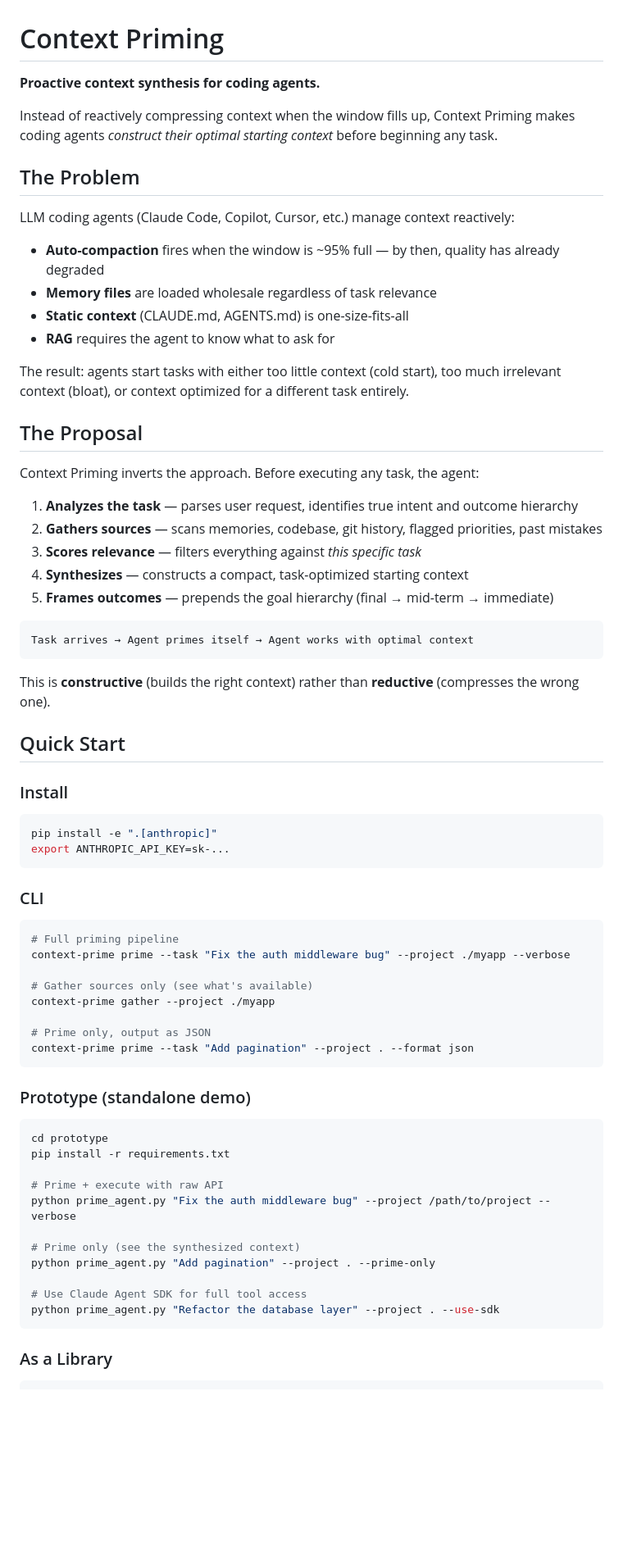
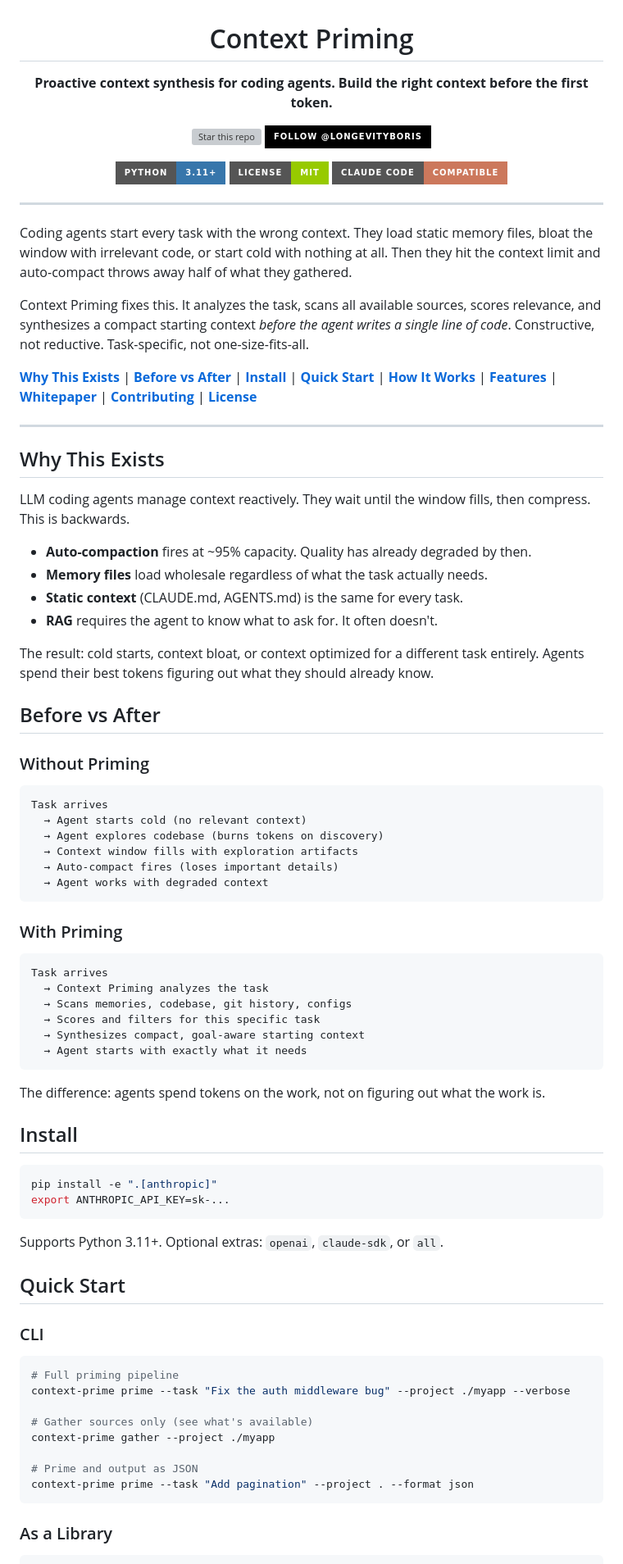
Before and after one commit to 199-biotechnologies/context-priming, a Markdown page: README.md, the part around one of its changes. Shown at 82% size. Drawn GitHub-style; badges without logos; blank space fills up the shorter version; grey boxes are pictures that could not be loaded.

````diff
--- a/README.md
+++ b/README.md
@@ -1,43 +3,73 @@
 # Context Priming
 
-**Proactive context synthesis for coding agents.**
+**Proactive context synthesis for coding agents. Build the right context before the first token.**
 
-Instead of reactively compressing context when the window fills up, Context Priming makes coding agents *construct their optimal starting context* before beginning any task.
+[![Star this repo](https://img.shields.io/github/stars/199-biotechnologies/context-priming?style=for-the-badge&logo=github&label=%E2%AD%90%20Star%20this%20repo&color=yellow)](https://github.com/199-biotechnologies/context-priming/stargazers)
+[![Follow @longevityboris](https://img.shields.io/badge/Follow_%40longevityboris-000000?style=for-the-badge&logo=x&logoColor=white)](https://x.com/longevityboris)
 
-## The Problem
+[![Python 3.11+](https://img.shields.io/badge/Python-3.11+-3776AB?style=for-the-badge&logo=python&logoColor=white)](https://python.org)
+[![License: MIT](https://img.shields.io/badge/License-MIT-green?style=for-the-badge)](LICENSE)
+[![Claude Code](https://img.shields.io/badge/Claude_Code-Compatible-cc785c?style=for-the-badge&logo=anthropic&logoColor=white)](https://docs.anthropic.com/en/docs/claude-code)
 
-LLM coding agents (Claude Code, Copilot, Cursor, etc.) manage context reactively:
-- **Auto-compaction** fires when the window is ~95% full — by then, quality has already degraded
-- **Memory files** are loaded wholesale regardless of task relevance
-- **Static context** (CLAUDE.md, AGENTS.md) is one-size-fits-all
-- **RAG** requires the agent to know what to ask for
+</div>
 
-The result: agents start tasks with either too little context (cold start), too much irrelevant context (bloat), or context optimized for a different task entirely.
+---
 
-## The Proposal
+Coding agents start every task with the wrong context. They load static memory files, bloat the window with irrelevant code, or start cold with nothing at all. Then they hit the context limit and auto-compact throws away half of what they gathered.
 
-Context Priming inverts the approach. Before executing any task, the agent:
+Context Priming fixes this. It analyzes the task, scans all available sources, scores relevance, and synthesizes a compact starting context _before the agent writes a single line of code_. Constructive, not reductive. Task-specific, not one-size-fits-all.
 
-1. **Analyzes the task** — parses user request, identifies true intent and outcome hierarchy
-2. **Gathers sources** — scans memories, codebase, git history, flagged priorities, past mistakes
-3. **Scores relevance** — filters everything against *this specific task*
-4. **Synthesizes** — constructs a compact, task-optimized starting context
-5. **Frames outcomes** — prepends the goal hierarchy (final → mid-term → immediate)
+**[Why This Exists](#why-this-exists)** | **[Before vs After](#before-vs-after)** | **[Install](#install)** | **[Quick Start](#quick-start)** | **[How It Works](#how-it-works)** | **[Features](#features)** | **[Whitepaper](#whitepaper)** | **[Contributing](#contributing)** | **[License](#license)**
+
+---
+
+## Why This Exists
+
+LLM coding agents manage context reactively. They wait until the window fills, then compress. This is backwards.
+
+- **Auto-compaction** fires at ~95% capacity. Quality has already degraded by then.
+- **Memory files** load wholesale regardless of what the task actually needs.
+- **Static context** (CLAUDE.md, AGENTS.md) is the same for every task.
+- **RAG** requires the agent to know what to ask for. It often doesn't.
+
+The result: cold starts, context bloat, or context optimized for a different task entirely. Agents spend their best tokens figuring out what they should already know.
+
+## Before vs After
+
+### Without Priming
 
 ```
-Task arrives → Agent primes itself → Agent works with optimal context
+Task arrives
+  → Agent starts cold (no relevant context)
+  → Agent explores codebase (burns tokens on discovery)
+  → Context window fills with exploration artifacts
+  → Auto-compact fires (loses important details)
+  → Agent works with degraded context
 ```
 
-This is **constructive** (builds the right context) rather than **reductive** (compresses the wrong one).
+### With Priming
 
-## Quick Start
+```
+Task arrives
+  → Context Priming analyzes the task
+  → Scans memories, codebase, git history, configs
+  → Scores and filters for this specific task
+  → Synthesizes compact, goal-aware starting context
+  → Agent starts with exactly what it needs
+```
 
-### Install
+The difference: agents spend tokens on the work, not on figuring out what the work is.
+
+## Install
 
 ```bash
 pip install -e ".[anthropic]"
 export ANTHROPIC_API_KEY=sk-...
 ```
+
+Supports Python 3.11+. Optional extras: `openai`, `claude-sdk`, or `all`.
+
+## Quick Start
 
 ### CLI
 
@@ -48,24 +80,8 @@ context-prime prime --task "Fix the auth middleware bug" --project ./myapp --ver
 # Gather sources only (see what's available)
 context-prime gather --project ./myapp
 
-# Prime only, output as JSON
+# Prime and output as JSON
 context-prime prime --task "Add pagination" --project . --format json
-```
-
-### Prototype (standalone demo)
-
-```bash
-cd prototype
-pip install -r requirements.txt
-
-# Prime + execute with raw API
-python prime_agent.py "Fix the auth middleware bug" --project /path/to/project --verbose
-
-# Prime only (see the synthesized context)
-python prime_agent.py "Add pagination" --project . --prime-only
-
-# Use Claude Agent SDK for full tool access
-python prime_agent.py "Refactor the database layer" --project . --use-sdk
 ```
 
 ### As a Library
````
Also changed, not shown: other parts of README.md (+95 -61 lines), CONTRIBUTING.md (added, +52 -0 lines).
